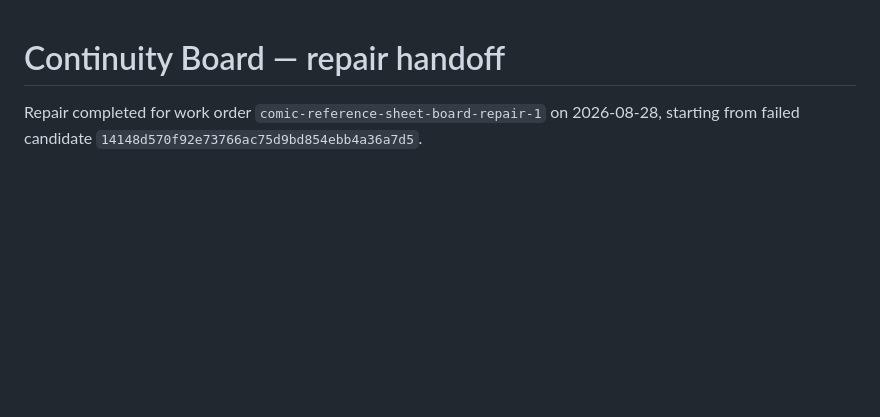
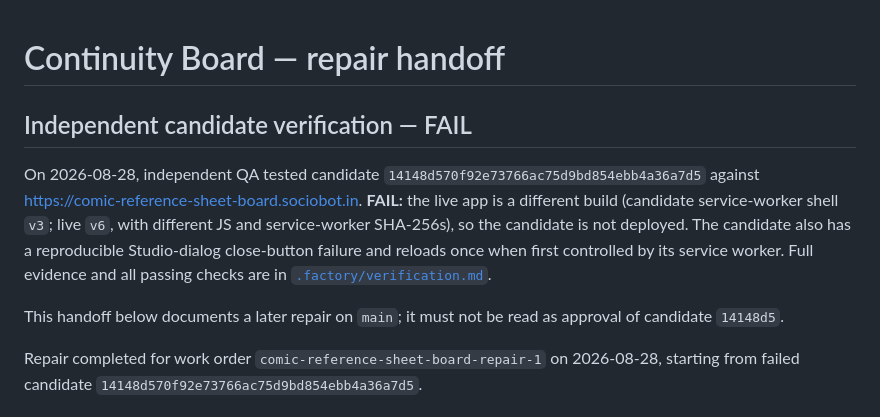
Before and after one commit to B-Divyesh/sf-comic-reference-sheet-board, a Markdown page: .factory/handoff.md, the part around the change. Drawn GitHub-style; blank space fills up the shorter version.

Commit message:
docs: record independent candidate verification

```diff
--- a/.factory/handoff.md
+++ b/.factory/handoff.md
@@ -1,4 +1,10 @@
 # Continuity Board — repair handoff
+
+## Independent candidate verification — FAIL
+
+On 2026-08-28, independent QA tested candidate `14148d570f92e73766ac75d9bd854ebb4a36a7d5` against <https://comic-reference-sheet-board.sociobot.in>. **FAIL:** the live app is a different build (candidate service-worker shell `v3`; live `v6`, with different JS and service-worker SHA-256s), so the candidate is not deployed. The candidate also has a reproducible Studio-dialog close-button failure and reloads once when first controlled by its service worker. Full evidence and all passing checks are in [`.factory/verification.md`](verification.md).
+
+This handoff below documents a later repair on `main`; it must not be read as approval of candidate `14148d5`.
 
 Repair completed for work order `comic-reference-sheet-board-repair-1` on 2026-08-28, starting from failed candidate `14148d570f92e73766ac75d9bd854ebb4a36a7d5`.
 
```
Also changed, not shown: .factory/verification.md (added, +75 -0 lines).
